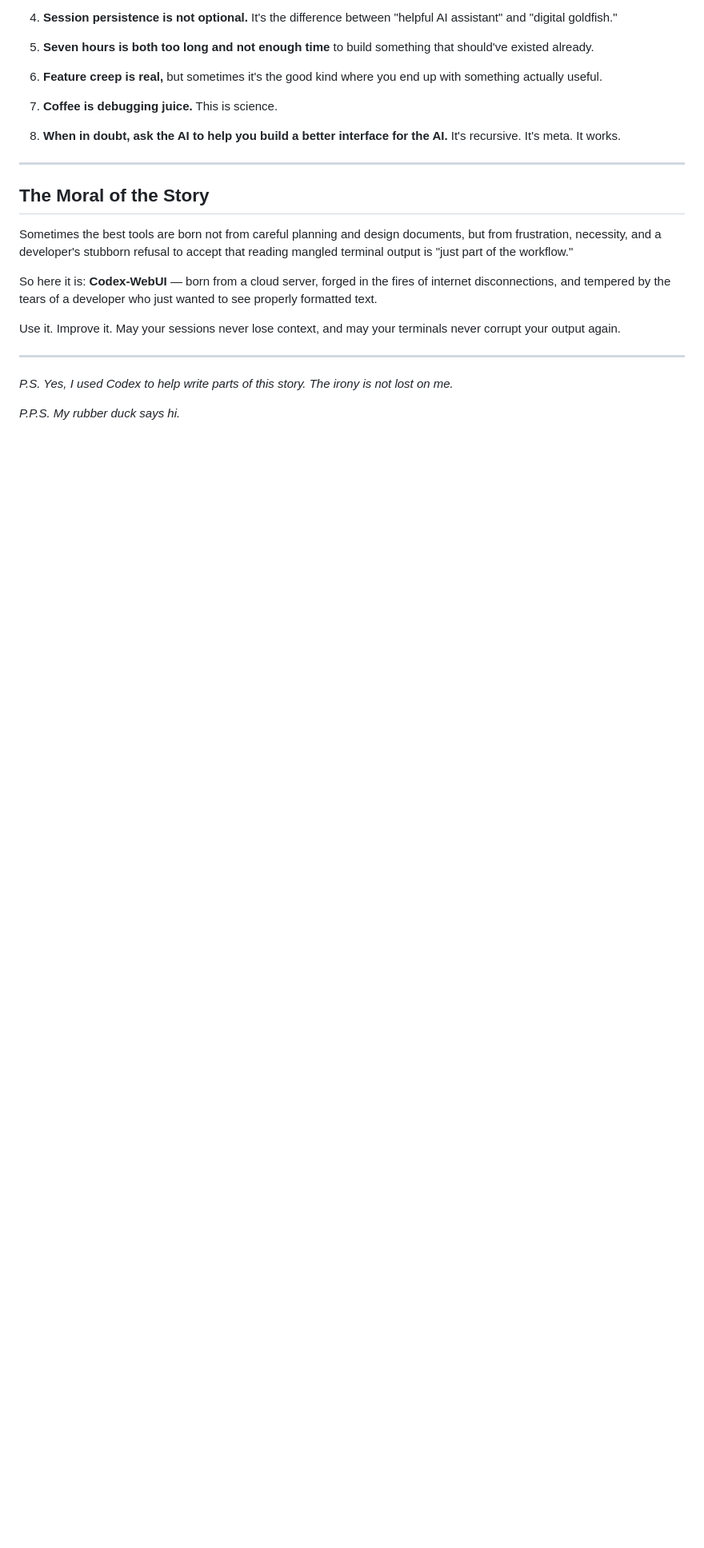
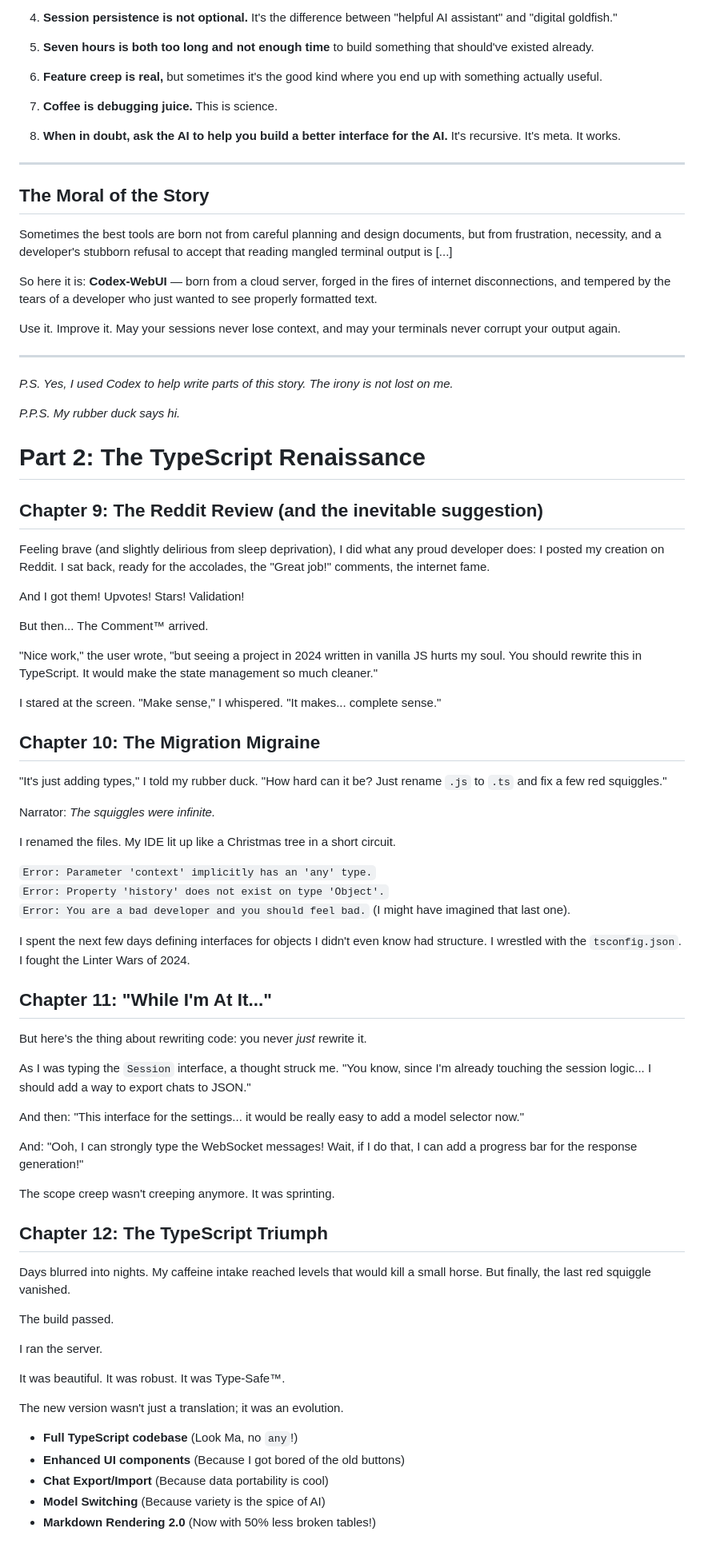
Before and after one commit to harryneopotter/Codex-webui, a Markdown page: ORIGIN_STORY.md, the part around the change printed below. Shown: that part at 80% size. GitHub-like rendering; blank space fills up the shorter version.

Commit message:
Document TypeScript migration and new features
Added Part 2 detailing the transition to TypeScript and new features.

```diff
--- a/ORIGIN_STORY.md
+++ b/ORIGIN_STORY.md
@@ -112,7 +112,7 @@ Seven hours had become an all-nighter. But you know what? It was worth it.
 
 ## The Moral of the Story
 
-Sometimes the best tools are born not from careful planning and design documents, but from frustration, necessity, and a developer's stubborn refusal to accept that reading mangled terminal output is "just part of the workflow."
+Sometimes the best tools are born not from careful planning and design documents, but from frustration, necessity, and a developer's stubborn refusal to accept that reading mangled terminal output is [...]
 
 So here it is: **Codex-WebUI** — born from a cloud server, forged in the fires of internet disconnections, and tempered by the tears of a developer who just wanted to see properly formatted text.
 
@@ -123,3 +123,61 @@ Use it. Improve it. May your sessions never lose context, and may your terminals
 *P.S. Yes, I used Codex to help write parts of this story. The irony is not lost on me.*
 
 *P.P.S. My rubber duck says hi.*
+
+# Part 2: The TypeScript Renaissance
+
+## Chapter 9: The Reddit Review (and the inevitable suggestion)
+
+Feeling brave (and slightly delirious from sleep deprivation), I did what any proud developer does: I posted my creation on Reddit. I sat back, ready for the accolades, the "Great job!" comments, the internet fame.
+
+And I got them! Upvotes! Stars! Validation!
+
+But then... The Comment™ arrived.
+
+"Nice work," the user wrote, "but seeing a project in 2024 written in vanilla JS hurts my soul. You should rewrite this in TypeScript. It would make the state management so much cleaner."
+
+I stared at the screen. "Make sense," I whispered. "It makes... complete sense."
+
+## Chapter 10: The Migration Migraine
+
+"It's just adding types," I told my rubber duck. "How hard can it be? Just rename `.js` to `.ts` and fix a few red squiggles."
+
+Narrator: *The squiggles were infinite.*
+
+I renamed the files. My IDE lit up like a Christmas tree in a short circuit.
+
+`Error: Parameter 'context' implicitly has an 'any' type.`
+`Error: Property 'history' does not exist on type 'Object'.`
+`Error: You are a bad developer and you should feel bad.` (I might have imagined that last one).
+
+I spent the next few days defining interfaces for objects I didn't even know had structure. I wrestled with the `tsconfig.json`. I fought the Linter Wars of 2024.
+
+## Chapter 11: "While I'm At It..."
+
+But here's the thing about rewriting code: you never *just* rewrite it.
+
+As I was typing the `Session` interface, a thought struck me. "You know, since I'm already touching the session logic... I should add a way to export chats to JSON."
+
+And then: "This interface for the settings... it would be really easy to add a model selector now."
+
+And: "Ooh, I can strongly type the WebSocket messages! Wait, if I do that, I can add a progress bar for the response generation!"
+
+The scope creep wasn't creeping anymore. It was sprinting.
+
+## Chapter 12: The TypeScript Triumph
+
+Days blurred into nights. My caffeine intake reached levels that would kill a small horse. But finally, the last red squiggle vanished.
+
+The build passed.
+
+I ran the server.
+
+It was beautiful. It was robust. It was Type-Safe™.
+
+The new version wasn't just a translation; it was an evolution.
+- **Full TypeScript codebase** (Look Ma, no `any`!)
+- **Enhanced UI components** (Because I got bored of the old buttons)
+- **Chat Export/Import** (Because data portability is cool)
+- **Model Switching** (Because variety is the spice of AI)
+- **Markdown Rendering 2.0** (Now with 50% less broken tables!)
+
```
Also changed, not shown: other parts of ORIGIN_STORY.md (+13 -3 lines).
